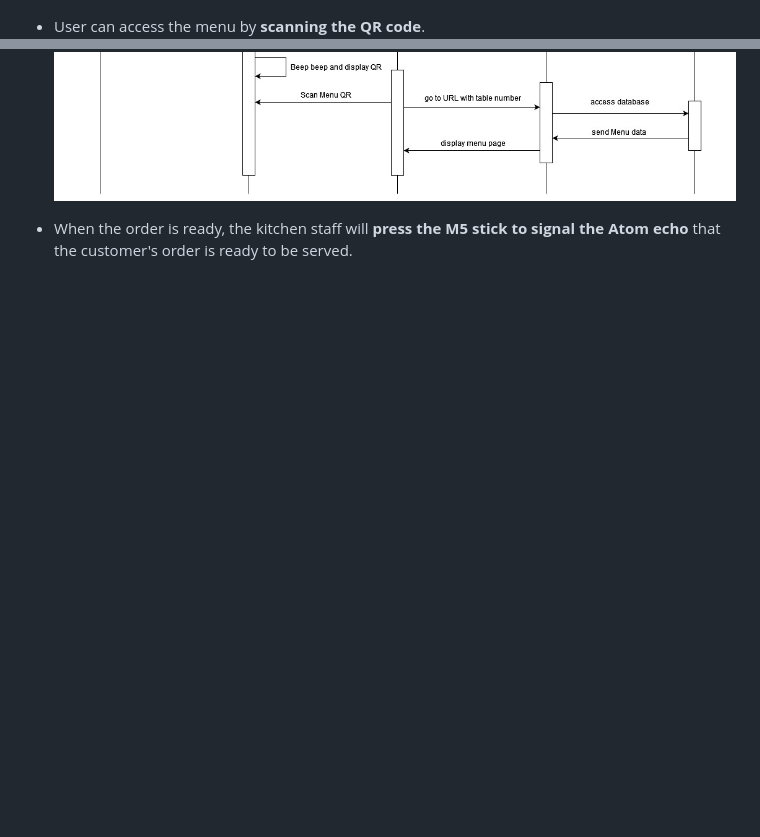
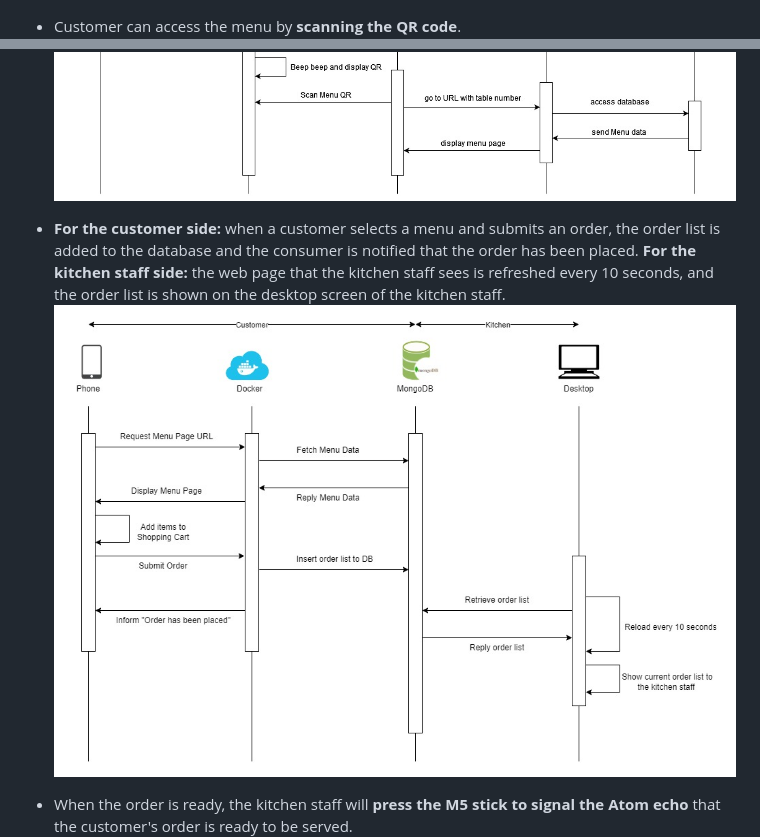
Before and after one commit to Ksengnupan/SoftwareDesignAIoT, a Markdown page: README.md, 2 parts joined by grey strips. Drawn GitHub-style; pictures changed too: images/userstories_1_2&3.jpg (added); blank space fills up the shorter version.

```diff
--- a/README.md
+++ b/README.md
@@ -56,8 +56,11 @@ Software system consists of **user interface, web server and database**. The fir
 
 ![Overall System Design](/images/overall_.jpg)
 
-* User can access the menu by **scanning the QR code**.
+* Customer can access the menu by **scanning the QR code**.
 ![Ordering Sequence Design](/images/UserStories1_1.jpg)
+
+* **For the customer side:** when a customer selects a menu and submits an order, the order list is added to the database and the consumer is notified that the order has been placed. **For the kitchen staff side:** the web page that the kitchen staff sees is refreshed every 10 seconds, and the order list is shown on the desktop screen of the kitchen staff.
+![Ordering Sequence Design](/images/userstories_1_2&3.jpg)
 
 * When the order is ready, the kitchen staff will **press the M5 stick to signal the Atom echo** that the customer's order is ready to be served.
 ![Notification Sequence Design](/images/noti_seq.jpg)
```
